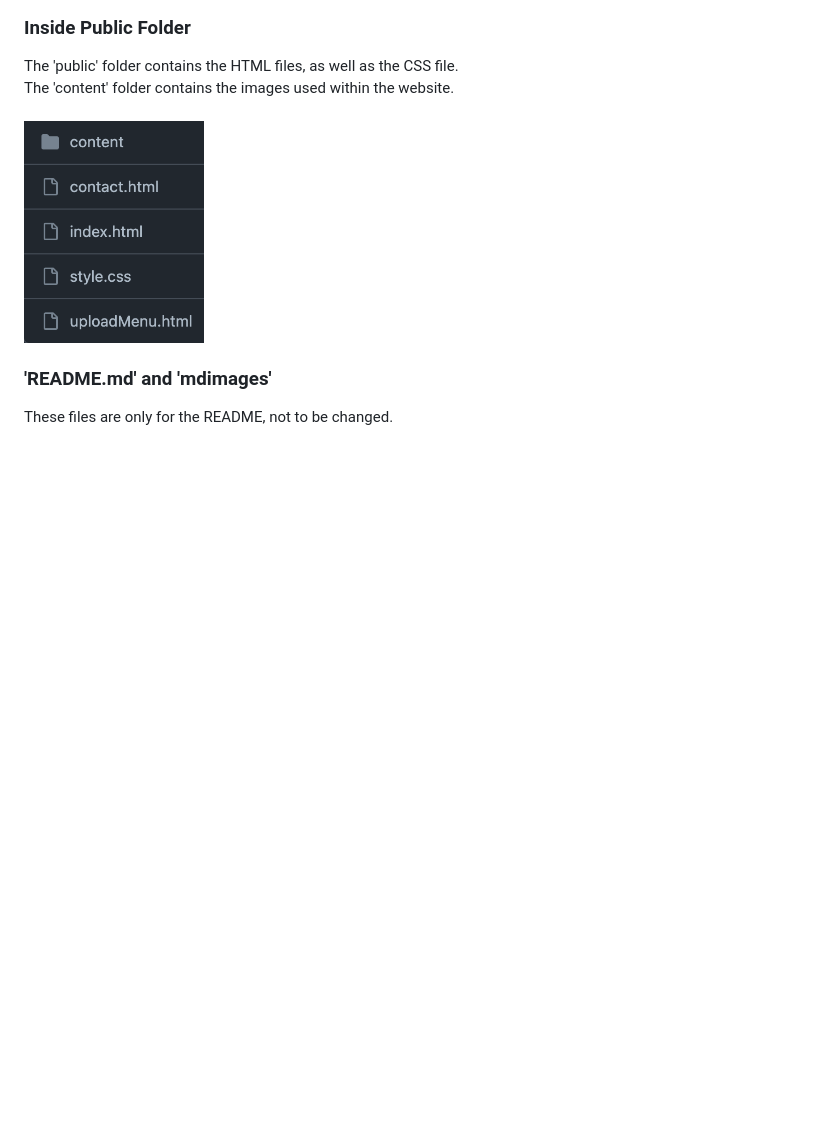
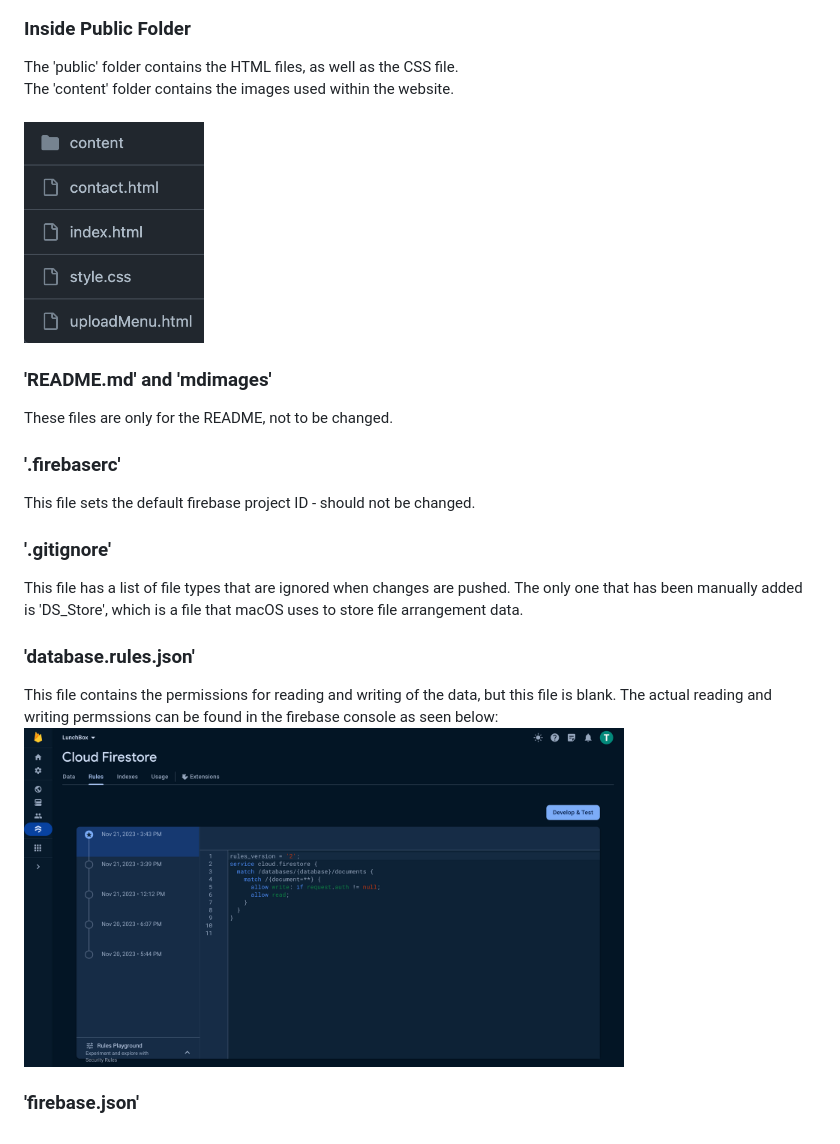
Before and after one commit to SICTCCS/LunchBox, a Markdown page: README.md, the part around the change. Rendered like a GitHub page; pictures changed too: mdimages/rules.png (added); blank space fills up the shorter version.

Commit message:
no firebase.josn

```diff
--- a/README.md
+++ b/README.md
@@ -299,4 +299,16 @@ The 'content' folder contains the images used within the website. <br> <br>
 <img src="mdimages/publicFileList.png" height="225px" width="180px"> <br>
 
 ### 'README.md' and 'mdimages'
-These files are only for the README, not to be changed.
+These files are only for the README, not to be changed. <br>
+
+### '.firebaserc'
+This file sets the default firebase project ID - should not be changed. <br>
+
+### '.gitignore'
+This file has a list of file types that are ignored when changes are pushed. The only one that has been manually added is 'DS_Store', which is a file that macOS uses to store file arrangement data.
+
+### 'database.rules.json'
+This file contains the permissions for reading and writing of the data, but this file is blank. The actual reading and writing permssions can be found in the firebase console as seen below: <br>
+<img src="mdimages/rules.png" height="300px" width="600px"> <br>
+
+### 'firebase.json'
```
Also changed, not shown: 1 other file.
